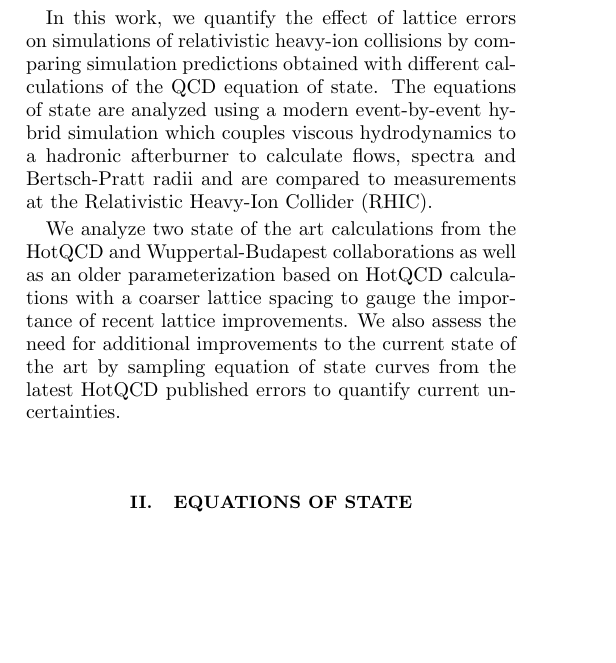
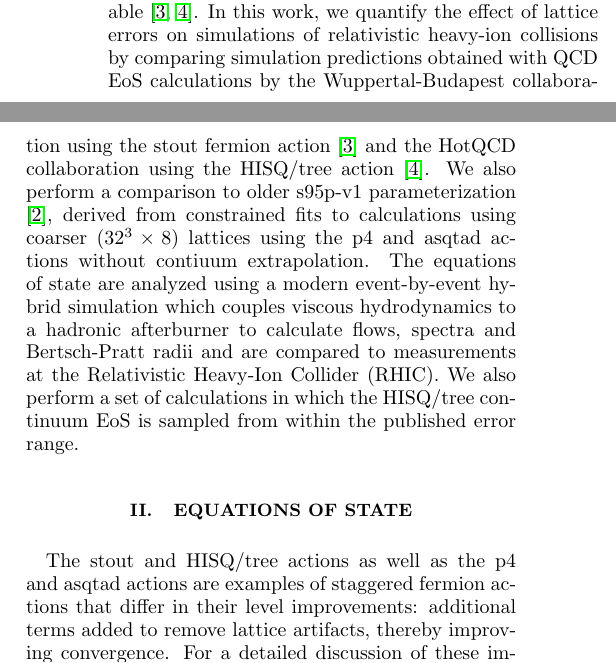
Before and after one commit to morelandjs/eos-paper, a LaTeX paper (eos.tex): part of one column of page 1 of 6 before the commit and two parts of the columns of page 1 of 6 after it, the two joined at a grey line, cut so that both start at the same text, the shorter picture padded with empty space. Compiled offline with pdfLaTeX.

```diff
--- a/eos.tex
+++ b/eos.tex
@@ -59 +53,0 @@
-hydrodynamic transport models or if further improvement is needed.
@@ -61,13 +57,16 @@
+study on the inherant errors in the LQCD EoS has not yet been performed, primarily because continuum extrapolations for the LQCD EoS at zero
+baryond density have only recently become available~\cite{Borsanyi:2013bia,Bazavov:2014pvz}.
 In this work, we quantify the effect of lattice errors on simulations of relativistic heavy-ion collisions by comparing simulation predictions obtained
-with different calculations of the QCD equation of state. The equations of state are analyzed using a modern event-by-event hybrid simulation which couples
-viscous hydrodynamics to a hadronic afterburner to calculate flows, spectra and Bertsch-Pratt radii and are compared to measurements at the Relativistic
-Heavy-Ion Collider (RHIC).
-
-We analyze two state of the art calculations from the HotQCD and Wuppertal-Budapest collaborations as well as an older parameterization based on HotQCD
-calculations with a coarser lattice spacing to gauge the importance of recent lattice improvements. We also assess the need for additional improvements
-to the current state of the art by sampling equation of state curves from the latest HotQCD published errors to quantify current uncertainties.
-
+with QCD EoS calculations by the Wuppertal-Budapest collaboration using the stout fermion action~\cite{Borsanyi:2013bia} and the HotQCD collaboration
+using the HISQ/tree action~\cite{Bazavov:2014pvz}.  We also perform a comparison to older s95p-v1 parameterization ~\cite{Huovinen:2009yb}, derived from
+constrained fits to calculations using coarser ($32^3 \times 8$) lattices using the p4 and asqtad actions without contiuum extrapolation.  The equations of
+state are analyzed using a modern event-by-event hybrid simulation which couples viscous hydrodynamics to a hadronic afterburner to calculate flows, spectra
+and Bertsch-Pratt radii and are compared to measurements at the Relativistic Heavy-Ion Collider (RHIC).  We also perform a set of calculations in which the
+HISQ/tree continuum EoS is sampled from within the published error range.
 
 
 \section{Equations of State}
 \label{eos}
+
+The stout and HISQ/tree actions as well as the p4 and asqtad actions are examples of staggered fermion actions that differ in their level improvements: additional terms
+added to remove lattice artifacts, thereby improving convergence.  For a detailed discussion of these improvements see~\cite{Soltz:2015ur}.  For this comparison we note
```
Also changed, not shown: eos.tex (13 more changed lines).
